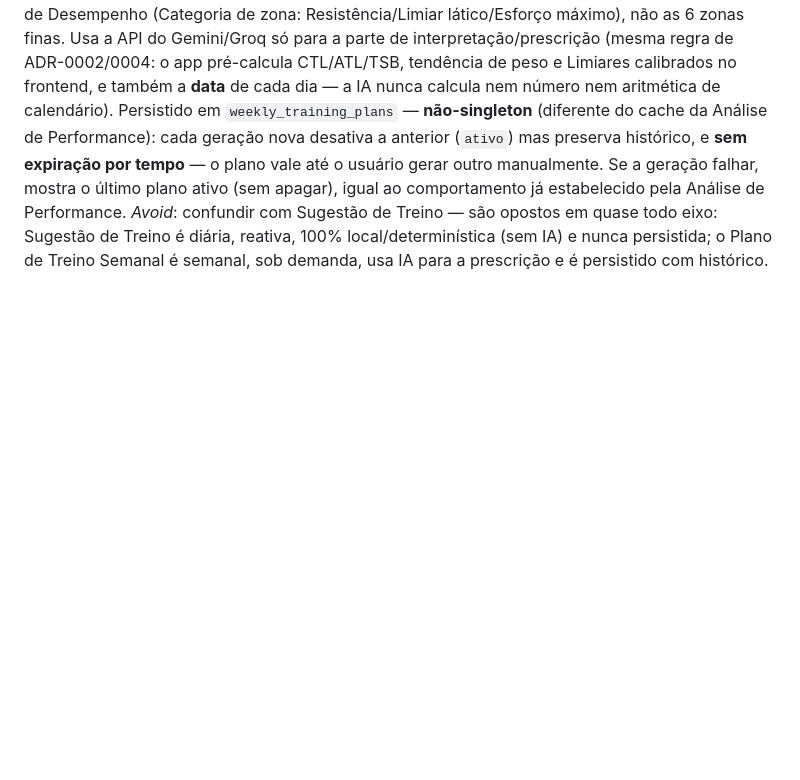
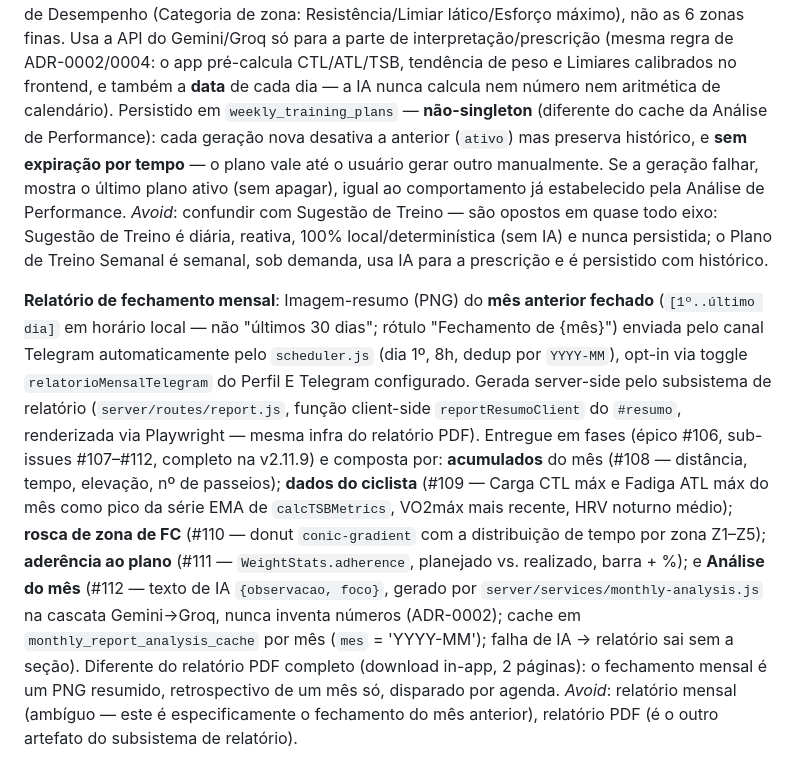
Before and after one commit to guilherme-romero/veloce, a Markdown page: GLOSSARY.md, the part around the change. Rendered like a GitHub page; blank space fills up the shorter version.

Commit message:
docs(glossary): entrada 'Relatório de fechamento mensal' (épico #106)
Reconciliação pós-épico #106 (relatório de fechamento no Telegram). Documenta
período (mês anterior fechado), as 5 seções (acumulados, dados do ciclista, rosca
de zona FC, aderência, análise de IA), cache mensal e distinção do relatório PDF.

```diff
--- a/GLOSSARY.md
+++ b/GLOSSARY.md
@@ -169,3 +169,22 @@ igual ao comportamento já estabelecido pela Análise de Performance.
 _Avoid_: confundir com Sugestão de Treino — são opostos em quase todo eixo: Sugestão de Treino é
 diária, reativa, 100% local/determinística (sem IA) e nunca persistida; o Plano de Treino Semanal é
 semanal, sob demanda, usa IA para a prescrição e é persistido com histórico.
+
+**Relatório de fechamento mensal**:
+Imagem-resumo (PNG) do **mês anterior fechado** (`[1º..último dia]` em horário local — não "últimos
+30 dias"; rótulo "Fechamento de {mês}") enviada pelo canal Telegram automaticamente pelo
+`scheduler.js` (dia 1º, 8h, dedup por `YYYY-MM`), opt-in via toggle `relatorioMensalTelegram` do
+Perfil E Telegram configurado. Gerada server-side pelo subsistema de relatório
+(`server/routes/report.js`, função client-side `reportResumoClient` do `#resumo`, renderizada via
+Playwright — mesma infra do relatório PDF). Entregue em fases (épico #106, sub-issues #107–#112,
+completo na v2.11.9) e composta por: **acumulados** do mês (#108 — distância, tempo, elevação, nº de
+passeios); **dados do ciclista** (#109 — Carga CTL máx e Fadiga ATL máx do mês como pico da série EMA
+de `calcTSBMetrics`, VO2máx mais recente, HRV noturno médio); **rosca de zona de FC** (#110 — donut
+`conic-gradient` com a distribuição de tempo por zona Z1–Z5); **aderência ao plano** (#111 —
+`WeightStats.adherence`, planejado vs. realizado, barra + %); e **Análise do mês** (#112 — texto de IA
+`{observacao, foco}`, gerado por `server/services/monthly-analysis.js` na cascata Gemini→Groq, nunca
+inventa números (ADR-0002); cache em `monthly_report_analysis_cache` por mês (`mes` = 'YYYY-MM');
+falha de IA → relatório sai sem a seção). Diferente do relatório PDF completo (download in-app, 2
+páginas): o fechamento mensal é um PNG resumido, retrospectivo de um mês só, disparado por agenda.
+_Avoid_: relatório mensal (ambíguo — este é especificamente o fechamento do mês anterior), relatório
+PDF (é o outro artefato do subsistema de relatório).
```
